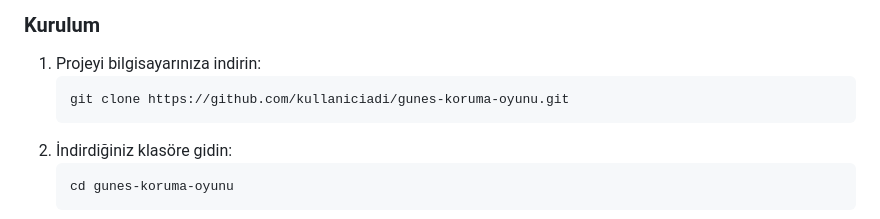
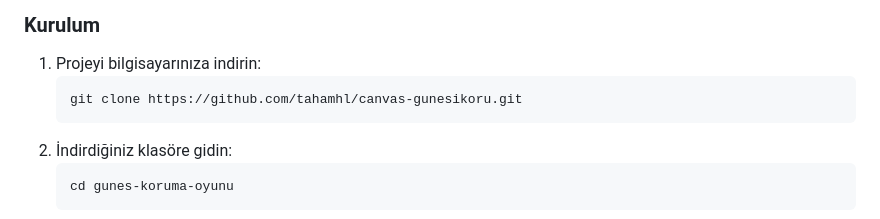
Before and after one commit to tahamhl/canvas-gunesikoru, a Markdown page: README.md, the part around the change. Rendered like a GitHub page.

````diff
--- a/README.md
+++ b/README.md
@@ -30,7 +30,7 @@ Güneş Koruma Oyunu, HTML5 Canvas ve JavaScript kullanılarak geliştirilmiş,
 ### Kurulum
 1. Projeyi bilgisayarınıza indirin:
    ```
-   git clone https://github.com/kullaniciadi/gunes-koruma-oyunu.git
+   git clone https://github.com/tahamhl/canvas-gunesikoru.git
    ```
 2. İndirdiğiniz klasöre gidin:
    ```
````
